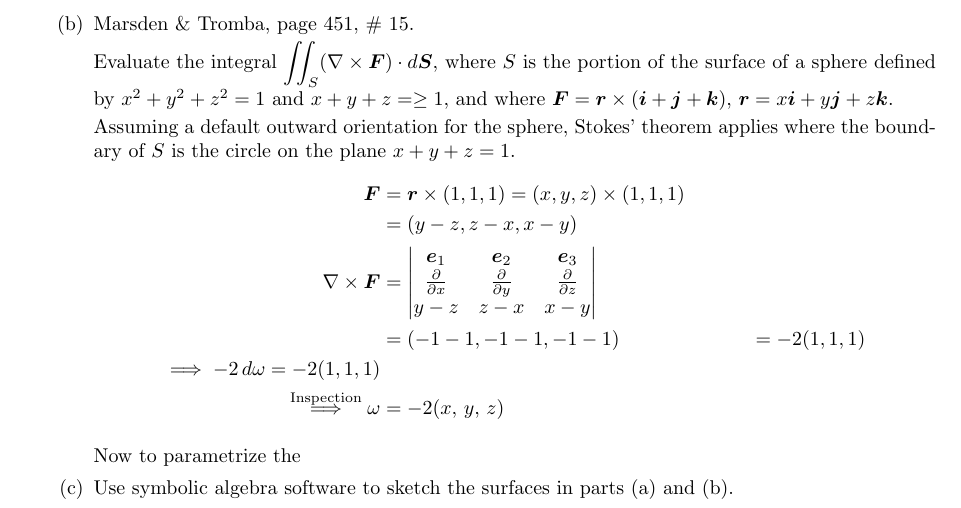
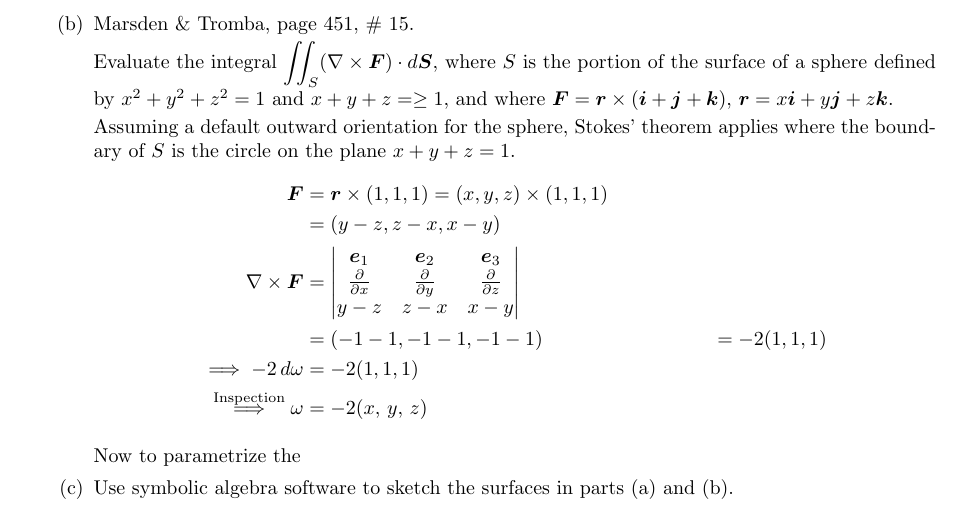
Before and after one commit to poonkeegan/school, a LaTeX document (matb42/a10.tex): part of page 14 of 15, cut so that both start at the same text. Compiled offline with pdfLaTeX.

Commit message:
Thu Mar 29 18:46:22 EDT 2018

```diff
--- a/matb42/a10.tex
+++ b/matb42/a10.tex
@@ -588,7 +588,7 @@ Apr 3rd 2018}
                     y - z & z - x & x - y \\
                 \end{vmatrix} \\
                 &= (-1 -1, -1 -1, -1 -1) &= -2(1,1,1) \\
-                \implies -2 \, d\omega = -2(1,1,1)  \\
+                \implies -2 \, d\omega &= -2(1,1,1)  \\
                 \overset{\text{Inspection}}{\implies} \omega &=
                 -2(x,\, y,\, z)
             \end{align*}
```
Also changed, not shown: matb42/a10.pdf.
